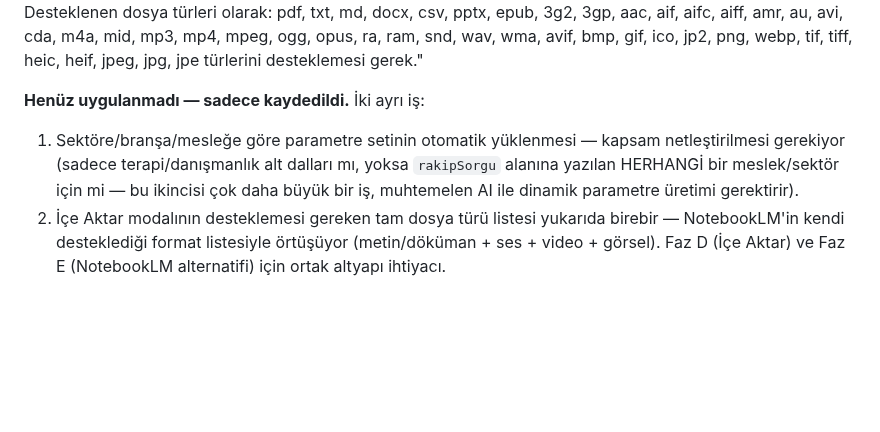
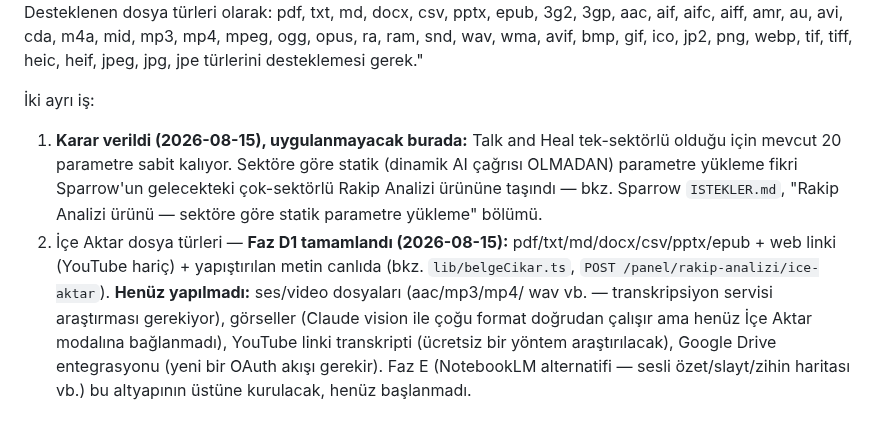
Before and after one commit to engintas243524/cigdem-tas-talk-and-heal, a Markdown page: INTEGRASYON_TODO.md, the part around the change. Rendered like a GitHub page; blank space fills up the shorter version.

Commit message:
INTEGRASYON_TODO: Faz D1 (İçe Aktar) tamamlandı olarak işaretle, sektör-parametre kararını Sparrow'a yönlendir
Co-Authored-By: Claude Sonnet 5 <noreply@anthropic.com>
Claude-Session: https://claude.ai/code/session_017aKMDZGHR2b5d5coLkKtmE

```diff
--- a/INTEGRASYON_TODO.md
+++ b/INTEGRASYON_TODO.md
@@ -1292,11 +1292,16 @@ md, docx, csv, pptx, epub, 3g2, 3gp, aac, aif, aifc, aiff, amr, au, avi, cda, m4
 mpeg, ogg, opus, ra, ram, snd, wav, wma, avif, bmp, gif, ico, jp2, png, webp, tif, tiff, heic, heif,
 jpeg, jpg, jpe türlerini desteklemesi gerek."
 
-**Henüz uygulanmadı — sadece kaydedildi.** İki ayrı iş:
-1. Sektöre/branşa/mesleğe göre parametre setinin otomatik yüklenmesi — kapsam netleştirilmesi
-   gerekiyor (sadece terapi/danışmanlık alt dalları mı, yoksa `rakipSorgu` alanına yazılan
-   HERHANGİ bir meslek/sektör için mi — bu ikincisi çok daha büyük bir iş, muhtemelen AI ile
-   dinamik parametre üretimi gerektirir).
-2. İçe Aktar modalının desteklemesi gereken tam dosya türü listesi yukarıda birebir — NotebookLM'in
-   kendi desteklediği format listesiyle örtüşüyor (metin/döküman + ses + video + görsel). Faz D
-   (İçe Aktar) ve Faz E (NotebookLM alternatifi) için ortak altyapı ihtiyacı.
+İki ayrı iş:
+1. **Karar verildi (2026-08-15), uygulanmayacak burada:** Talk and Heal tek-sektörlü olduğu için
+   mevcut 20 parametre sabit kalıyor. Sektöre göre statik (dinamik AI çağrısı OLMADAN) parametre
+   yükleme fikri Sparrow'un gelecekteki çok-sektörlü Rakip Analizi ürününe taşındı — bkz. Sparrow
+   `ISTEKLER.md`, "Rakip Analizi ürünü — sektöre göre statik parametre yükleme" bölümü.
+2. İçe Aktar dosya türleri — **Faz D1 tamamlandı (2026-08-15):** pdf/txt/md/docx/csv/pptx/epub +
+   web linki (YouTube hariç) + yapıştırılan metin canlıda (bkz. `lib/belgeCikar.ts`,
+   `POST /panel/rakip-analizi/ice-aktar`). **Henüz yapılmadı:** ses/video dosyaları (aac/mp3/mp4/
+   wav vb. — transkripsiyon servisi araştırması gerekiyor), görseller (Claude vision ile çoğu
+   format doğrudan çalışır ama henüz İçe Aktar modalına bağlanmadı), YouTube linki transkripti
+   (ücretsiz bir yöntem araştırılacak), Google Drive entegrasyonu (yeni bir OAuth akışı gerekir).
+   Faz E (NotebookLM alternatifi — sesli özet/slayt/zihin haritası vb.) bu altyapının üstüne
+   kurulacak, henüz başlanmadı.
```
